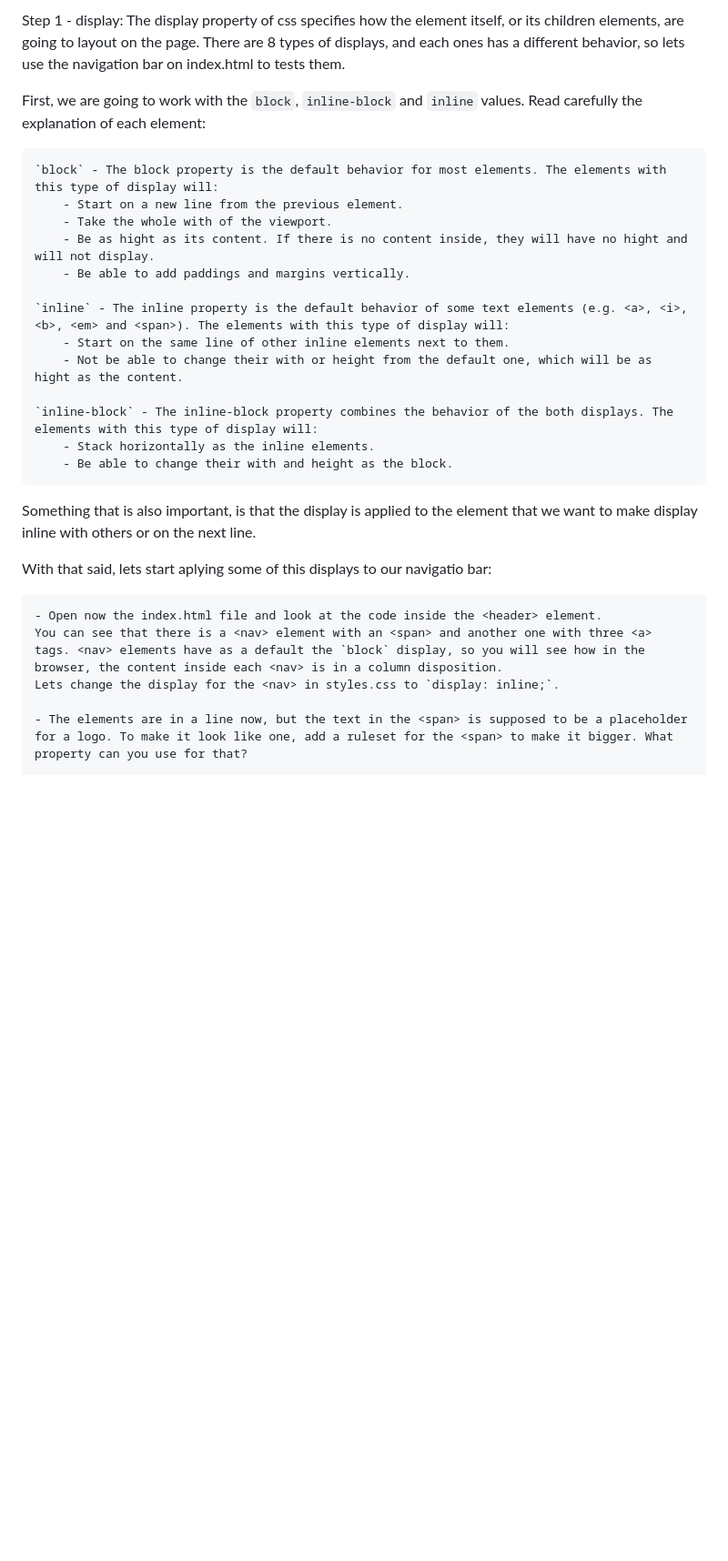
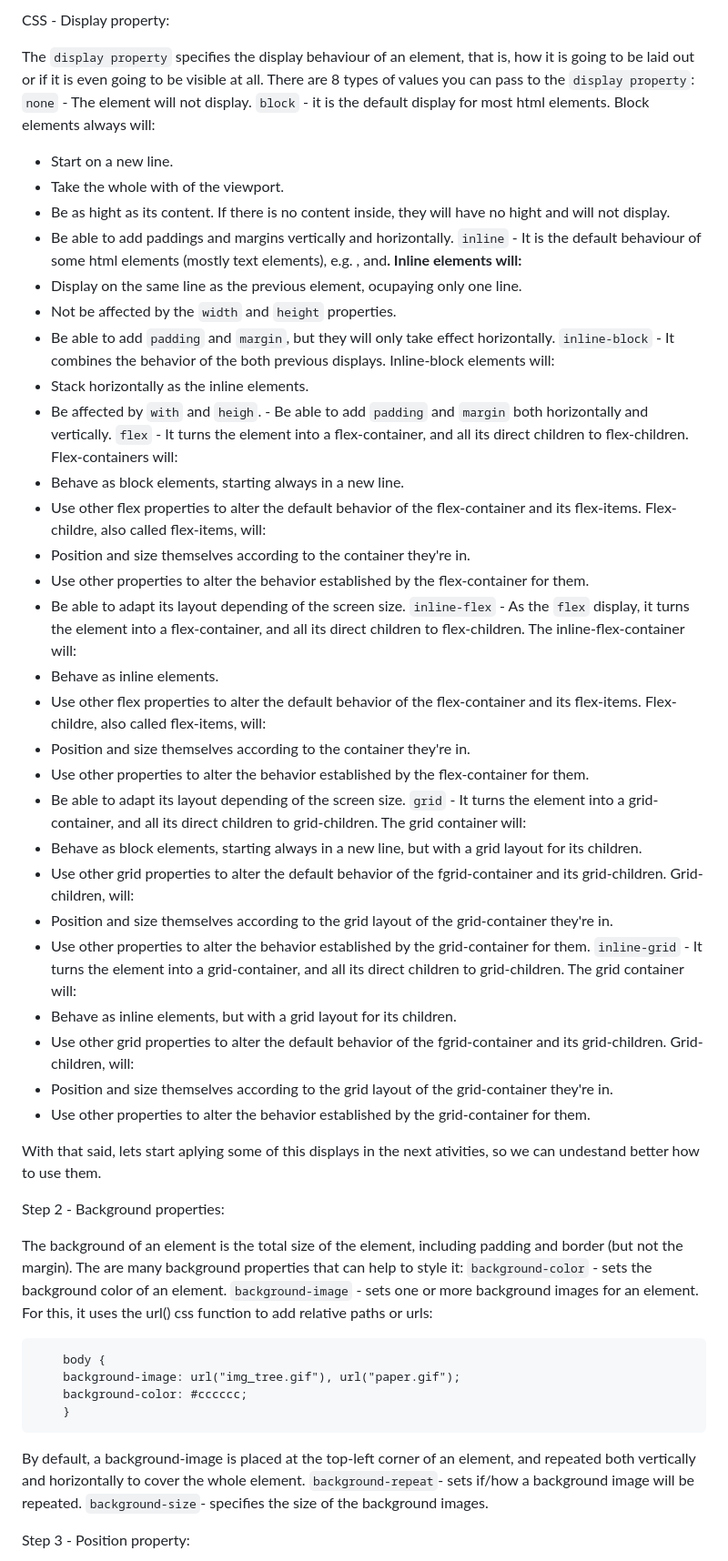
Before and after one commit to mariblan/display-property, a Markdown page: readme.md, the part around one of its changes. Shown at 91% size. Drawn GitHub-style; blank space fills up the shorter version.

```diff
--- a/readme.md
+++ b/readme.md
@@ -1,30 +1,64 @@
-Step 1 - display:
-The display property of css specifies how the element itself, or its children elements, are going to layout on the page.
-There are 8 types of displays, and each ones has a different behavior, so lets use the navigation bar on index.html to tests them.
+CSS - Display property:
 
-First, we are going to work with the `block`, `inline-block` and `inline` values. Read carefully the explanation of each element:
+The `display property` specifies the display behaviour of an element, that is, how it is going to be laid out or if it is even going to be visible at all.
+There are 8 types of values you can pass to the `display property`:
+`none` - The element will not display.
+`block` - it is the default display for most html elements. Block elements always will:
 
-    `block` - The block property is the default behavior for most elements. The elements with this type of display will:
-        - Start on a new line from the previous element.
-        - Take the whole with of the viewport.
-        - Be as hight as its content. If there is no content inside, they will have no hight and will not display.
-        - Be able to add paddings and margins vertically.
+- Start on a new line.
+- Take the whole with of the viewport.
+- Be as hight as its content. If there is no content inside, they will have no hight and will not display.
+- Be able to add paddings and margins vertically and horizontally.
+  `inline` - It is the default behaviour of some html elements (mostly text elements), e.g. <span>, <a> and<b>. Inline elements will:
+- Display on the same line as the previous element, ocupaying only one line.
+- Not be affected by the `width` and `height` properties.
+- Be able to add `padding` and `margin`, but they will only take effect horizontally.
+  `inline-block` - It combines the behavior of the both previous displays. Inline-block elements will:
+- Stack horizontally as the inline elements.
+- Be affected by `with` and `heigh`. - Be able to add `padding` and `margin` both horizontally and vertically.
+  `flex` - It turns the element into a flex-container, and all its direct children to flex-children. Flex-containers will:
+- Behave as block elements, starting always in a new line.
+- Use other flex properties to alter the default behavior of the flex-container and its flex-items.
+  Flex-childre, also called flex-items, will:
+- Position and size themselves according to the container they're in.
+- Use other properties to alter the behavior established by the flex-container for them.
+- Be able to adapt its layout depending of the screen size.
+  `inline-flex` - As the `flex` display, it turns the element into a flex-container, and all its direct children to flex-children. The inline-flex-container will:
+- Behave as inline elements.
+- Use other flex properties to alter the default behavior of the flex-container and its flex-items.
+  Flex-childre, also called flex-items, will:
+- Position and size themselves according to the container they're in.
+- Use other properties to alter the behavior established by the flex-container for them.
+- Be able to adapt its layout depending of the screen size.
+  `grid` - It turns the element into a grid-container, and all its direct children to grid-children. The grid container will:
+- Behave as block elements, starting always in a new line, but with a grid layout for its children.
+- Use other grid properties to alter the default behavior of the fgrid-container and its grid-children.
+  Grid-children, will:
+- Position and size themselves according to the grid layout of the grid-container they're in.
+- Use other properties to alter the behavior established by the grid-container for them.
+  `inline-grid` - It turns the element into a grid-container, and all its direct children to grid-children. The grid container will:
+- Behave as inline elements, but with a grid layout for its children.
+- Use other grid properties to alter the default behavior of the fgrid-container and its grid-children.
+  Grid-children, will:
+- Position and size themselves according to the grid layout of the grid-container they're in.
+- Use other properties to alter the behavior established by the grid-container for them.
 
-    `inline` - The inline property is the default behavior of some text elements (e.g. <a>, <i>, <b>, <em> and <span>). The elements with this type of display will:
-        - Start on the same line of other inline elements next to them.
-        - Not be able to change their with or height from the default one, which will be as hight as the content.
+With that said, lets start aplying some of this displays in the next ativities, so we can undestand better how to use them.
 
-    `inline-block` - The inline-block property combines the behavior of the both displays. The elements with this type of display will:
-        - Stack horizontally as the inline elements.
-        - Be able to change their with and height as the block.
+Step 2 - Background properties:
 
-Something that is also important, is that the display is applied to the element that we want to make display inline with others or on the next line.
+The background of an element is the total size of the element, including padding and border (but not the margin). The are many background properties that can help to style it:
+`background-color` - sets the background color of an element.
+`background-image` - sets one or more background images for an element. For this, it uses the url() css function to add relative paths or urls:
 
-With that said, lets start aplying some of this displays to our navigatio bar:
+        body {
+        background-image: url("img_tree.gif"), url("paper.gif");
+        background-color: #cccccc;
+        }
 
-    - Open now the index.html file and look at the code inside the <header> element.
-    You can see that there is a <nav> element with an <span> and another one with three <a> tags. <nav> elements have as a default the `block` display, so you will see how in the browser, the content inside each <nav> is in a column disposition.
-    Lets change the display for the <nav> in styles.css to `display: inline;`.
+By default, a background-image is placed at the top-left corner of an element, and repeated both vertically and horizontally to cover the whole element.
+`background-repeat`- sets if/how a background image will be repeated.
+`background-size`- specifies the size of the background images.
 
-    - The elements are in a line now, but the text in the <span> is supposed to be a placeholder for a logo. To make it look like one, add a ruleset for the <span> to make it bigger. What property can you use for that?
+Step 3 - Position property:
 
```
Also changed, not shown: other parts of readme.md (+9 -52 lines).
